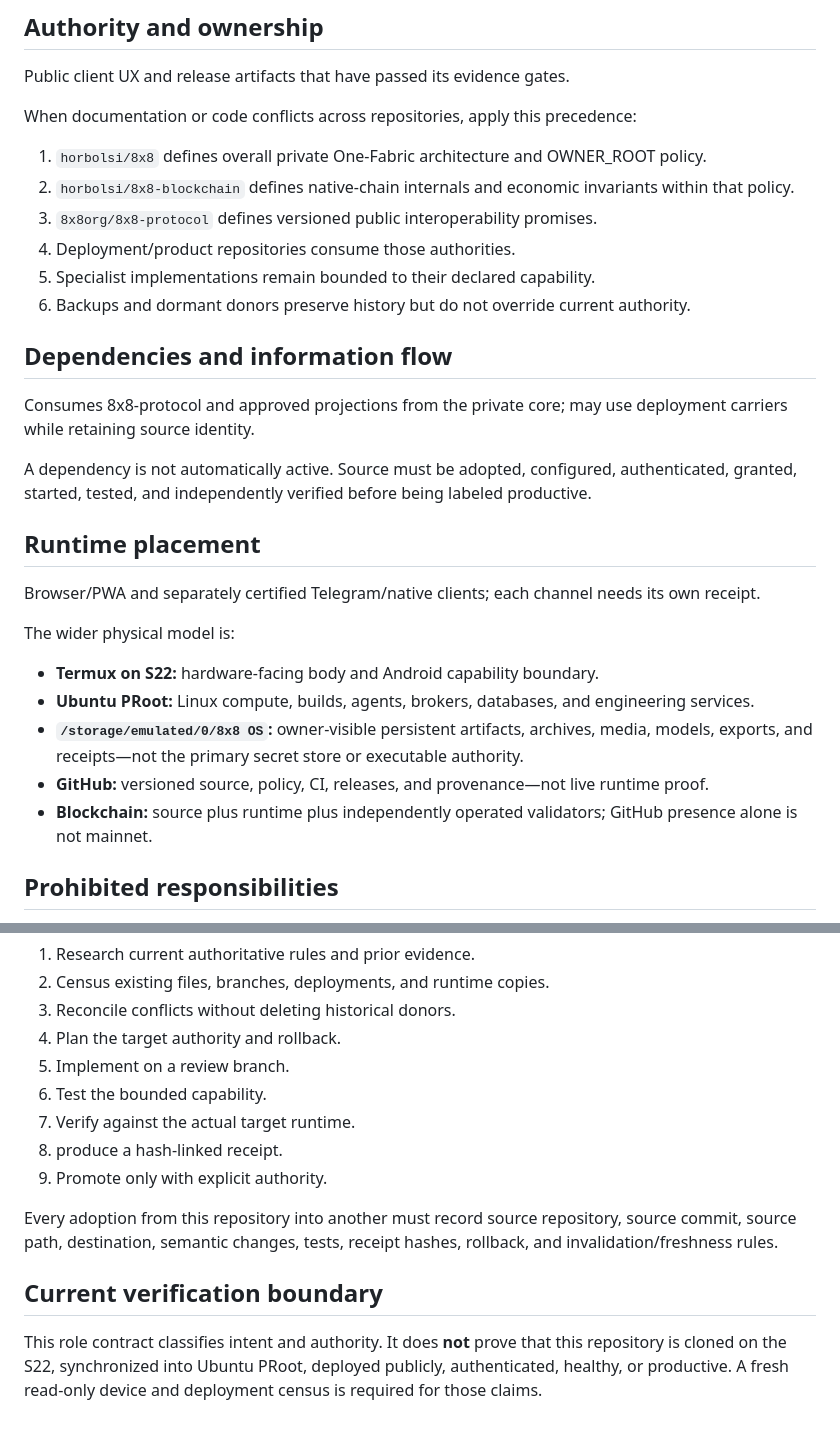
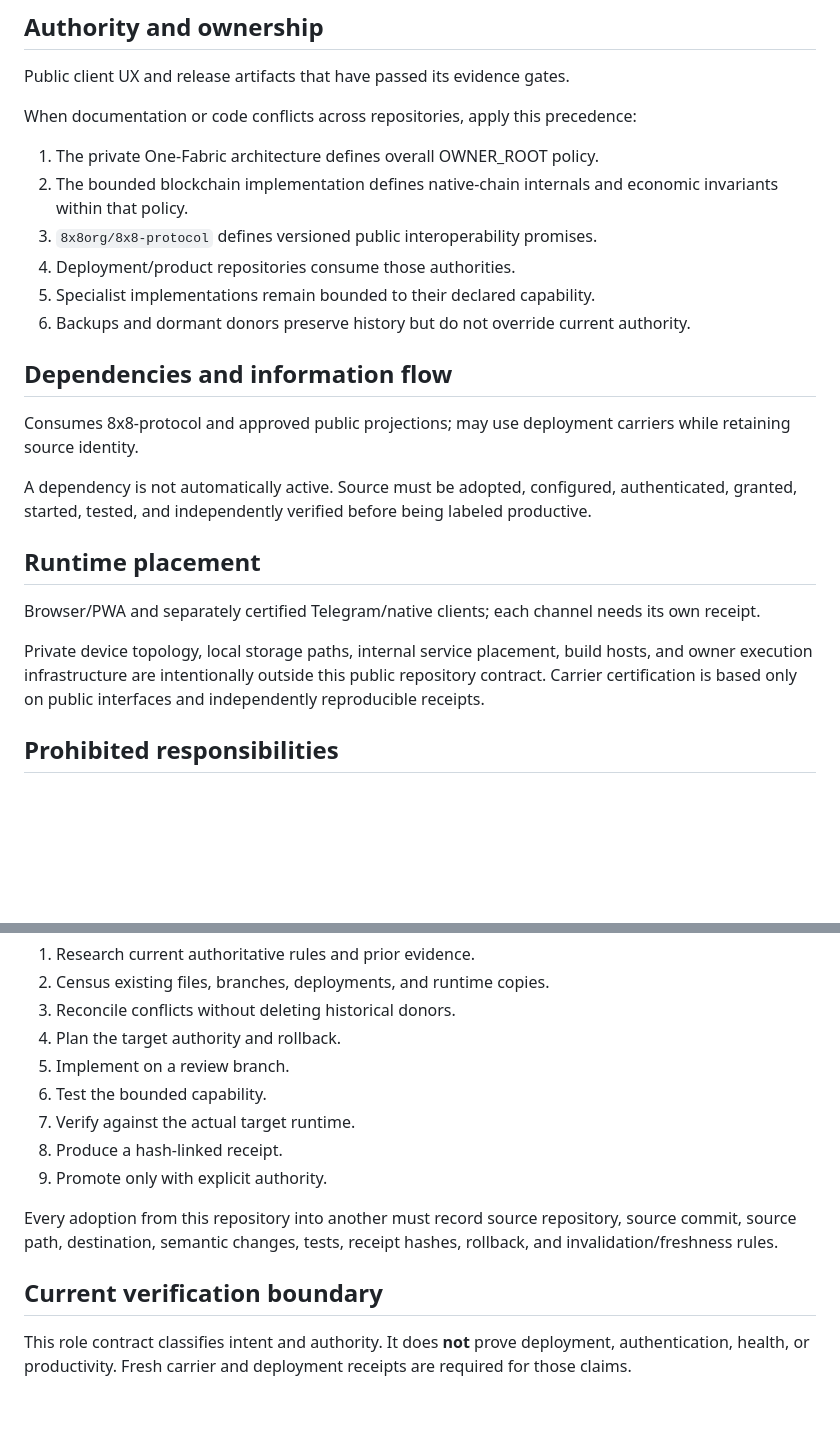
Before and after one commit to 8x8org/8x8-user-edition, a Markdown page: ONE_FABRIC_ROLE.md, 2 parts joined by grey strips. Rendered like a GitHub page; blank space fills up the shorter version.

Commit message:
docs: make public repository role topology-safe

```diff
--- a/ONE_FABRIC_ROLE.md
+++ b/ONE_FABRIC_ROLE.md
@@ -19,8 +19,8 @@ Public client UX and release artifacts that have passed its evidence gates.
 
 When documentation or code conflicts across repositories, apply this precedence:
 
-1. `horbolsi/8x8` defines overall private One-Fabric architecture and OWNER_ROOT policy.
-2. `horbolsi/8x8-blockchain` defines native-chain internals and economic invariants within that policy.
+1. The private One-Fabric architecture defines overall OWNER_ROOT policy.
+2. The bounded blockchain implementation defines native-chain internals and economic invariants within that policy.
 3. `8x8org/8x8-protocol` defines versioned public interoperability promises.
 4. Deployment/product repositories consume those authorities.
 5. Specialist implementations remain bounded to their declared capability.
@@ -28,7 +28,7 @@ When documentation or code conflicts across repositories, apply this precedence:
 
 ## Dependencies and information flow
 
-Consumes 8x8-protocol and approved projections from the private core; may use deployment carriers while retaining source identity.
+Consumes 8x8-protocol and approved public projections; may use deployment carriers while retaining source identity.
 
 A dependency is not automatically active. Source must be adopted, configured, authenticated, granted, started, tested, and independently verified before being labeled productive.
 
@@ -36,13 +36,7 @@ A dependency is not automatically active. Source must be adopted, configured, au
 
 Browser/PWA and separately certified Telegram/native clients; each channel needs its own receipt.
 
-The wider physical model is:
-
-- **Termux on S22:** hardware-facing body and Android capability boundary.
-- **Ubuntu PRoot:** Linux compute, builds, agents, brokers, databases, and engineering services.
-- **`/storage/emulated/0/8x8 OS`:** owner-visible persistent artifacts, archives, media, models, exports, and receipts—not the primary secret store or executable authority.
-- **GitHub:** versioned source, policy, CI, releases, and provenance—not live runtime proof.
-- **Blockchain:** source plus runtime plus independently operated validators; GitHub presence alone is not mainnet.
+Private device topology, local storage paths, internal service placement, build hosts, and owner execution infrastructure are intentionally outside this public repository contract. Carrier certification is based only on public interfaces and independently reproducible receipts.
 
 ## Prohibited responsibilities
 
@@ -79,11 +73,11 @@ The repository lifecycle classes are:
 5. Implement on a review branch.
 6. Test the bounded capability.
 7. Verify against the actual target runtime.
-8. produce a hash-linked receipt.
+8. Produce a hash-linked receipt.
 9. Promote only with explicit authority.
 
 Every adoption from this repository into another must record source repository, source commit, source path, destination, semantic changes, tests, receipt hashes, rollback, and invalidation/freshness rules.
 
 ## Current verification boundary
 
-This role contract classifies intent and authority. It does **not** prove that this repository is cloned on the S22, synchronized into Ubuntu PRoot, deployed publicly, authenticated, healthy, or productive. A fresh read-only device and deployment census is required for those claims.
+This role contract classifies intent and authority. It does **not** prove deployment, authentication, health, or productivity. Fresh carrier and deployment receipts are required for those claims.
```
